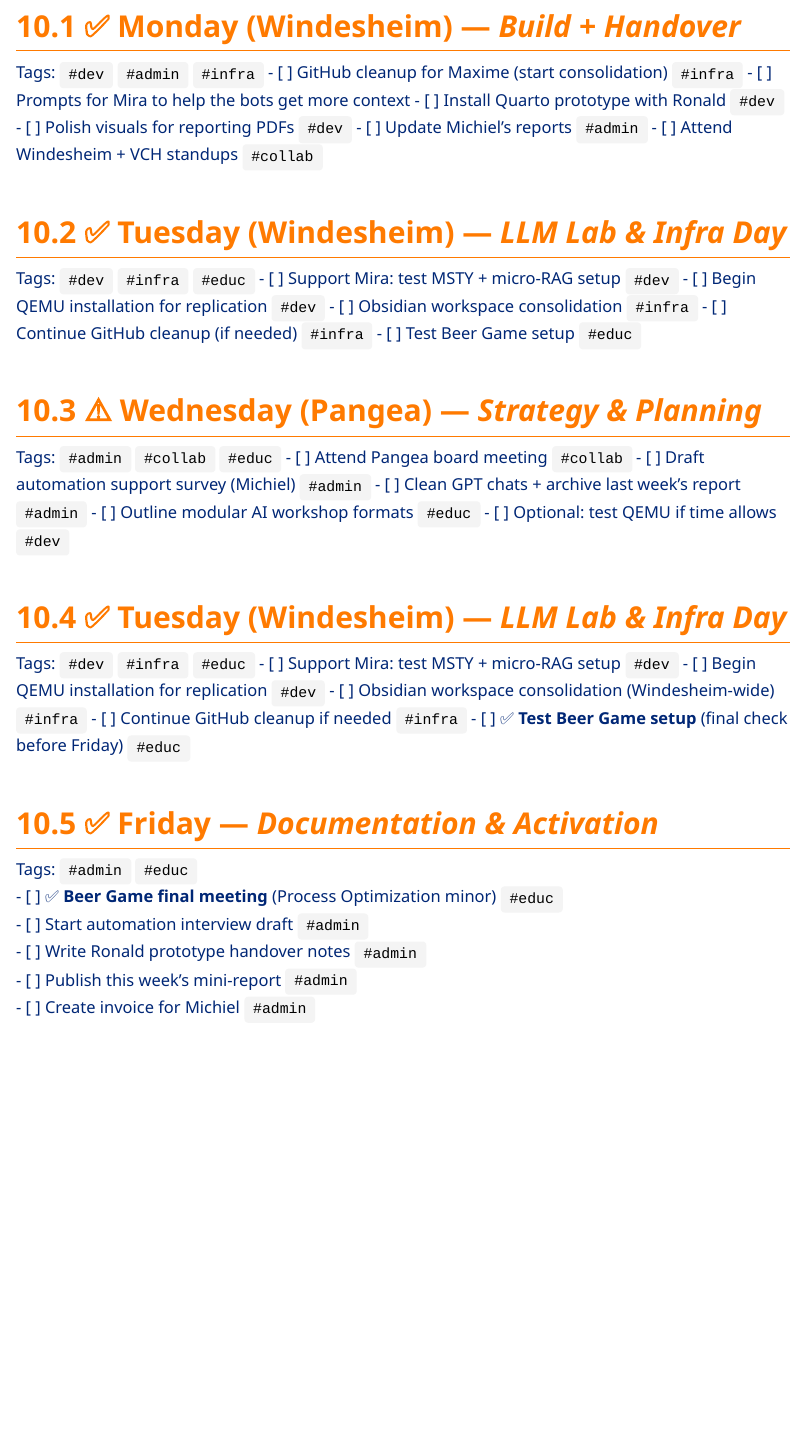
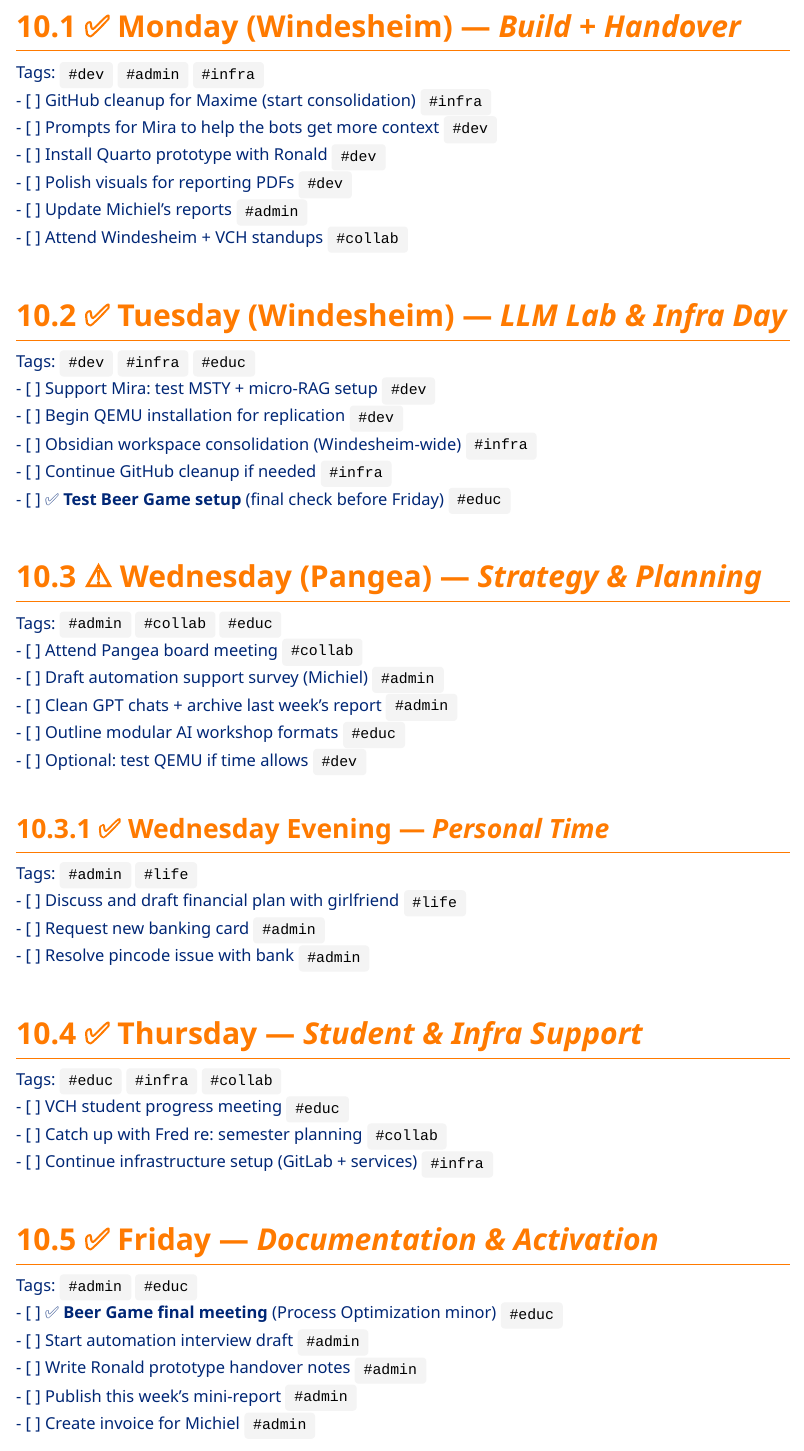
Before and after one commit to Value-Chain-Hackers/Reporting, a Quarto document (Report-2025-06-02.qmd): the page in a window 1100 px wide, from 7380 px down. The pictures show the output file Report-2025-06-02.html that the author committed with the source, opened offline; Quarto's library style sheets are replaced by a plain one without menus.

Commit message:
Format Problems delete

```diff
--- a/Report-2025-06-02.qmd
+++ b/Report-2025-06-02.qmd
@@ -214,29 +214,24 @@ Together, these activities advanced all four core objectives of the AI Lab initi
 - [ ] Continue hands-on support for Mira + student-led AI projects
 
 ---
-
 # 📅 Weekly Agenda: June 2–7
 
 ## ✅ Monday (Windesheim) — *Build + Handover*
 Tags: `#dev` `#admin` `#infra`
 - [ ] GitHub cleanup for Maxime (start consolidation) `#infra`
-- [ ] Prompts for Mira to help the bots get more context
+- [ ] Prompts for Mira to help the bots get more context `#dev`
 - [ ] Install Quarto prototype with Ronald `#dev`
 - [ ] Polish visuals for reporting PDFs `#dev`
 - [ ] Update Michiel’s reports `#admin`
 - [ ] Attend Windesheim + VCH standups `#collab`
 
-
-
 ## ✅ Tuesday (Windesheim) — *LLM Lab & Infra Day*
 Tags: `#dev` `#infra` `#educ`
 - [ ] Support Mira: test MSTY + micro-RAG setup `#dev`
 - [ ] Begin QEMU installation for replication `#dev`
-- [ ] Obsidian workspace consolidation `#infra`
-- [ ] Continue GitHub cleanup (if needed) `#infra`
-- [ ] Test Beer Game setup `#educ`
-
-
+- [ ] Obsidian workspace consolidation (Windesheim-wide) `#infra`
+- [ ] Continue GitHub cleanup if needed `#infra`
+- [ ] ✅ **Test Beer Game setup** (final check before Friday) `#educ`
 
 ## ⚠️ Wednesday (Pangea) — *Strategy & Planning*
 Tags: `#admin` `#collab` `#educ`
@@ -246,16 +241,17 @@ Tags: `#admin` `#collab` `#educ`
 - [ ] Outline modular AI workshop formats `#educ`
 - [ ] Optional: test QEMU if time allows `#dev`
 
+### ✅ Wednesday Evening — *Personal Time*
+Tags: `#admin` `#life`
+- [ ] Discuss and draft financial plan with girlfriend `#life`
+- [ ] Request new banking card `#admin`
+- [ ] Resolve pincode issue with bank `#admin`
 
-
-## ✅ Tuesday (Windesheim) — *LLM Lab & Infra Day*
-Tags: `#dev` `#infra` `#educ`
-- [ ] Support Mira: test MSTY + micro-RAG setup `#dev`
-- [ ] Begin QEMU installation for replication `#dev`
-- [ ] Obsidian workspace consolidation (Windesheim-wide) `#infra`
-- [ ] Continue GitHub cleanup if needed `#infra`
-- [ ] ✅ **Test Beer Game setup** (final check before Friday) `#educ`
-
+## ✅ Thursday — *Student & Infra Support*
+Tags: `#educ` `#infra` `#collab`
+- [ ] VCH student progress meeting `#educ`
+- [ ] Catch up with Fred re: semester planning `#collab`
+- [ ] Continue infrastructure setup (GitLab + services) `#infra`
 
 ## ✅ Friday — *Documentation & Activation*
 Tags: `#admin` `#educ`
```
Also changed, not shown: Report-2025-06-02.html, Report-2025-06-02.pdf, Report-2025-06-02.qmd (1 more changed lines).
